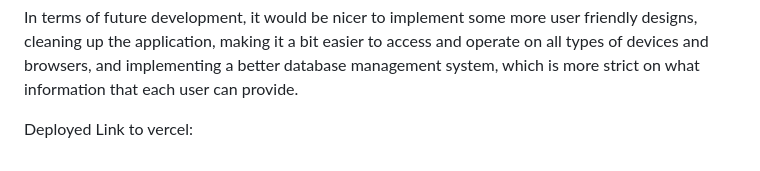
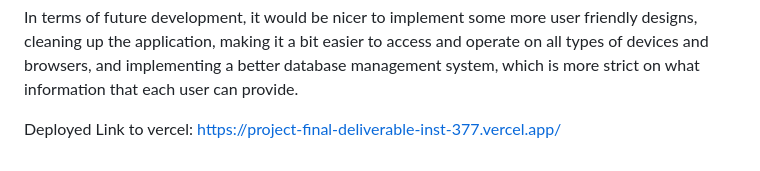
Before and after one commit to h-armstrong12/Project-Final-Deliverable-INST377_Hannah_A, a Markdown page: docs/README.md, the part around the change. GitHub-like rendering.

Commit message:
Adding Last Changes

```diff
--- a/docs/README.md
+++ b/docs/README.md
@@ -48,3 +48,4 @@ In terms of future development, it would be nicer to implement some more user fr
 
 
 Deployed Link to vercel:
+https://project-final-deliverable-inst-377.vercel.app/
```
